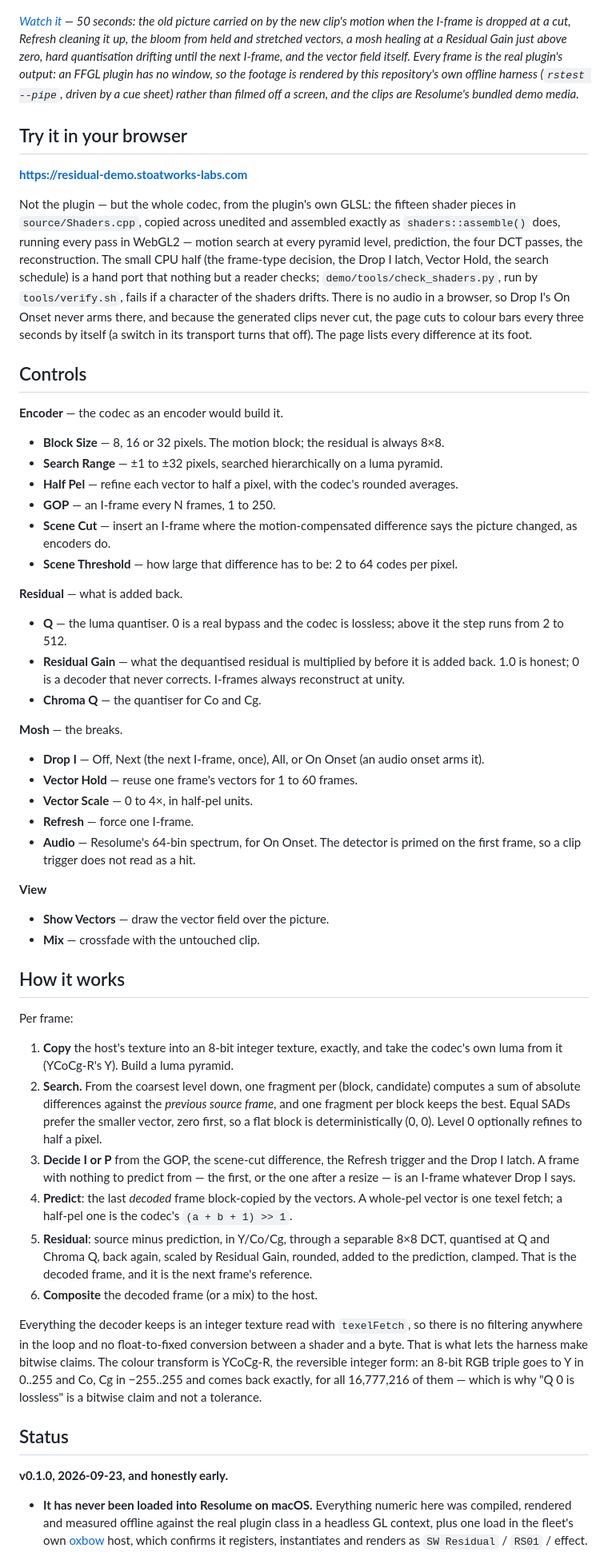
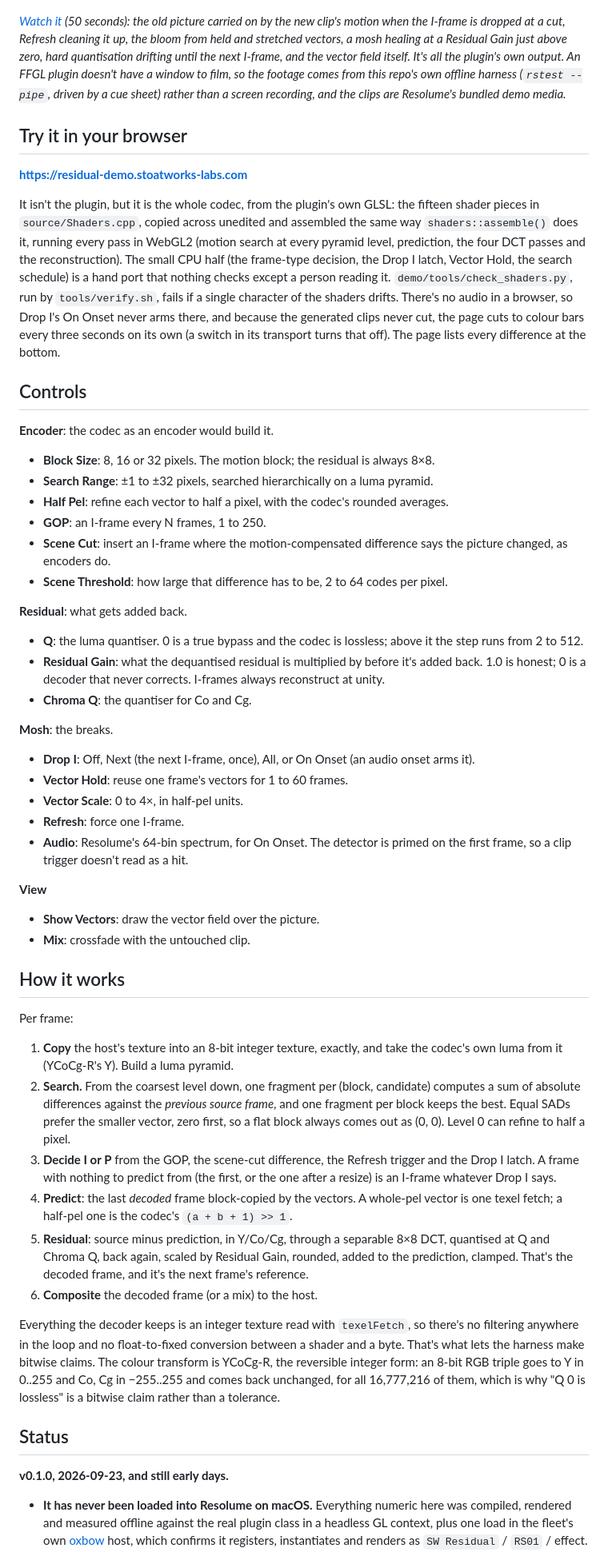
Before and after one commit to stoatworks-labs/residual, a Markdown page: README.md, the part around one of its changes. Shown at 80% size. Rendered like a GitHub page.

```diff
--- a/README.md
+++ b/README.md
@@ -96,62 +86,64 @@ once; the decoder has been applying that motion, doubled, ever since.</sub>
 
 [![Residual — datamosh built as a real codec, for Resolume](docs/video-thumb.png)](https://www.youtube.com/watch?v=2KrF01zB9mA)
 
-*[Watch it](https://www.youtube.com/watch?v=2KrF01zB9mA) — 50 seconds:
-the old picture carried on by the new clip's motion when the I-frame is dropped at a cut, Refresh cleaning it up, the bloom from held and stretched vectors, a mosh healing at a Residual Gain just above zero, hard quantisation drifting until the next I-frame, and the vector field itself. Every frame is the real plugin's output: an FFGL plugin has no window,
-so the footage is rendered by this repository's own offline harness
-(`rstest --pipe`, driven by a cue sheet) rather than filmed off a screen, and
-the clips are Resolume's bundled demo media.*
+*[Watch it](https://www.youtube.com/watch?v=2KrF01zB9mA) (50 seconds): the old picture carried
+on by the new clip's motion when the I-frame is dropped at a cut, Refresh cleaning it up, the
+bloom from held and stretched vectors, a mosh healing at a Residual Gain just above zero, hard
+quantisation drifting until the next I-frame, and the vector field itself. It's all the
+plugin's own output. An FFGL plugin doesn't have a window to film, so the footage comes from
+this repo's own offline harness (`rstest --pipe`, driven by a cue sheet) rather than a screen
+recording, and the clips are Resolume's bundled demo media.*
 
 ## Try it in your browser
 
 **<https://residual-demo.stoatworks-labs.com>**
 
-Not the plugin — but the whole codec, from the plugin's own GLSL: the fifteen shader
-pieces in `source/Shaders.cpp`, copied across unedited and assembled exactly as
-`shaders::assemble()` does, running every pass in WebGL2 — motion search at every
-pyramid level, prediction, the four DCT passes, the reconstruction. The small CPU half
-(the frame-type decision, the Drop I latch, Vector Hold, the search schedule) is a hand
-port that nothing but a reader checks; `demo/tools/check_shaders.py`, run by
-`tools/verify.sh`, fails if a character of the shaders drifts. There is no audio in a
-browser, so Drop I's On Onset never arms there, and because the generated clips never
-cut, the page cuts to colour bars every three seconds by itself (a switch in its
-transport turns that off). The page lists every difference at its foot.
+It isn't the plugin, but it is the whole codec, from the plugin's own GLSL: the fifteen
+shader pieces in `source/Shaders.cpp`, copied across unedited and assembled the same way
+`shaders::assemble()` does it, running every pass in WebGL2 (motion search at every pyramid
+level, prediction, the four DCT passes and the reconstruction). The small CPU half (the
+frame-type decision, the Drop I latch, Vector Hold, the search schedule) is a hand port that
+nothing checks except a person reading it. `demo/tools/check_shaders.py`, run by
+`tools/verify.sh`, fails if a single character of the shaders drifts. There's no audio in a
+browser, so Drop I's On Onset never arms there, and because the generated clips never cut,
+the page cuts to colour bars every three seconds on its own (a switch in its transport turns
+that off). The page lists every difference at the bottom.
 
 ## Controls
 
-**Encoder** — the codec as an encoder would build it.
+**Encoder**: the codec as an encoder would build it.
 
-- **Block Size** — 8, 16 or 32 pixels. The motion block; the residual is always 8×8.
-- **Search Range** — ±1 to ±32 pixels, searched hierarchically on a luma pyramid.
-- **Half Pel** — refine each vector to half a pixel, with the codec's rounded averages.
-- **GOP** — an I-frame every N frames, 1 to 250.
-- **Scene Cut** — insert an I-frame where the motion-compensated difference says the
+- **Block Size**: 8, 16 or 32 pixels. The motion block; the residual is always 8×8.
+- **Search Range**: ±1 to ±32 pixels, searched hierarchically on a luma pyramid.
+- **Half Pel**: refine each vector to half a pixel, with the codec's rounded averages.
+- **GOP**: an I-frame every N frames, 1 to 250.
+- **Scene Cut**: insert an I-frame where the motion-compensated difference says the
   picture changed, as encoders do.
-- **Scene Threshold** — how large that difference has to be: 2 to 64 codes per pixel.
+- **Scene Threshold**: how large that difference has to be, 2 to 64 codes per pixel.
 
-**Residual** — what is added back.
+**Residual**: what gets added back.
 
-- **Q** — the luma quantiser. 0 is a real bypass and the codec is lossless; above it the
+- **Q**: the luma quantiser. 0 is a true bypass and the codec is lossless; above it the
   step runs from 2 to 512.
-- **Residual Gain** — what the dequantised residual is multiplied by before it is added
+- **Residual Gain**: what the dequantised residual is multiplied by before it's added
   back. 1.0 is honest; 0 is a decoder that never corrects. I-frames always reconstruct
   at unity.
-- **Chroma Q** — the quantiser for Co and Cg.
+- **Chroma Q**: the quantiser for Co and Cg.
 
-**Mosh** — the breaks.
+**Mosh**: the breaks.
 
-- **Drop I** — Off, Next (the next I-frame, once), All, or On Onset (an audio onset
+- **Drop I**: Off, Next (the next I-frame, once), All, or On Onset (an audio onset
   arms it).
-- **Vector Hold** — reuse one frame's vectors for 1 to 60 frames.
-- **Vector Scale** — 0 to 4×, in half-pel units.
-- **Refresh** — force one I-frame.
-- **Audio** — Resolume's 64-bin spectrum, for On Onset. The detector is primed on the
-  first frame, so a clip trigger does not read as a hit.
+- **Vector Hold**: reuse one frame's vectors for 1 to 60 frames.
+- **Vector Scale**: 0 to 4×, in half-pel units.
+- **Refresh**: force one I-frame.
+- **Audio**: Resolume's 64-bin spectrum, for On Onset. The detector is primed on the
+  first frame, so a clip trigger doesn't read as a hit.
 
 **View**
 
-- **Show Vectors** — draw the vector field over the picture.
-- **Mix** — crossfade with the untouched clip.
+- **Show Vectors**: draw the vector field over the picture.
+- **Mix**: crossfade with the untouched clip.
 
 ## How it works
 
@@ -162,28 +154,27 @@ Per frame:
 2. **Search.** From the coarsest level down, one fragment per (block, candidate)
    computes a sum of absolute differences against the *previous source frame*, and one
    fragment per block keeps the best. Equal SADs prefer the smaller vector, zero first,
-   so a flat block is deterministically (0, 0). Level 0 optionally refines to half a
-   pixel.
+   so a flat block always comes out as (0, 0). Level 0 can refine to half a pixel.
 3. **Decide I or P** from the GOP, the scene-cut difference, the Refresh trigger and the
-   Drop I latch. A frame with nothing to predict from — the first, or the one after a
-   resize — is an I-frame whatever Drop I says.
+   Drop I latch. A frame with nothing to predict from (the first, or the one after a
+   resize) is an I-frame whatever Drop I says.
 4. **Predict**: the last *decoded* frame block-copied by the vectors. A whole-pel vector is
    one texel fetch; a half-pel one is the codec's `(a + b + 1) >> 1`.
 5. **Residual**: source minus prediction, in Y/Co/Cg, through a separable 8×8 DCT,
    quantised at Q and Chroma Q, back again, scaled by Residual Gain, rounded, added to the
-   prediction, clamped. That is the decoded frame, and it is the next frame's reference.
+   prediction, clamped. That's the decoded frame, and it's the next frame's reference.
 6. **Composite** the decoded frame (or a mix) to the host.
 
-Everything the decoder keeps is an integer texture read with `texelFetch`, so there is no
+Everything the decoder keeps is an integer texture read with `texelFetch`, so there's no
 filtering anywhere in the loop and no float-to-fixed conversion between a shader and a
-byte. That is what lets the harness make bitwise claims. The colour transform is
-YCoCg-R, the reversible integer form: an 8-bit RGB triple goes to Y in 0..255 and Co, Cg
-in −255..255 and comes back exactly, for all 16,777,216 of them — which is why "Q 0 is
-lossless" is a bitwise claim and not a tolerance.
+byte. That's what lets the harness make bitwise claims. The colour transform is YCoCg-R,
+the reversible integer form: an 8-bit RGB triple goes to Y in 0..255 and Co, Cg in
+−255..255 and comes back unchanged, for all 16,777,216 of them, which is why "Q 0 is
+lossless" is a bitwise claim rather than a tolerance.
 
 ## Status
 
-**v0.1.0, 2026-09-23, and honestly early.**
+**v0.1.0, 2026-09-23, and still early days.**
 
 - **It has never been loaded into Resolume on macOS.** Everything numeric here was
   compiled, rendered and measured offline against the real plugin class in a headless GL
```
Also changed, not shown: other parts of README.md (+78 -76 lines).
